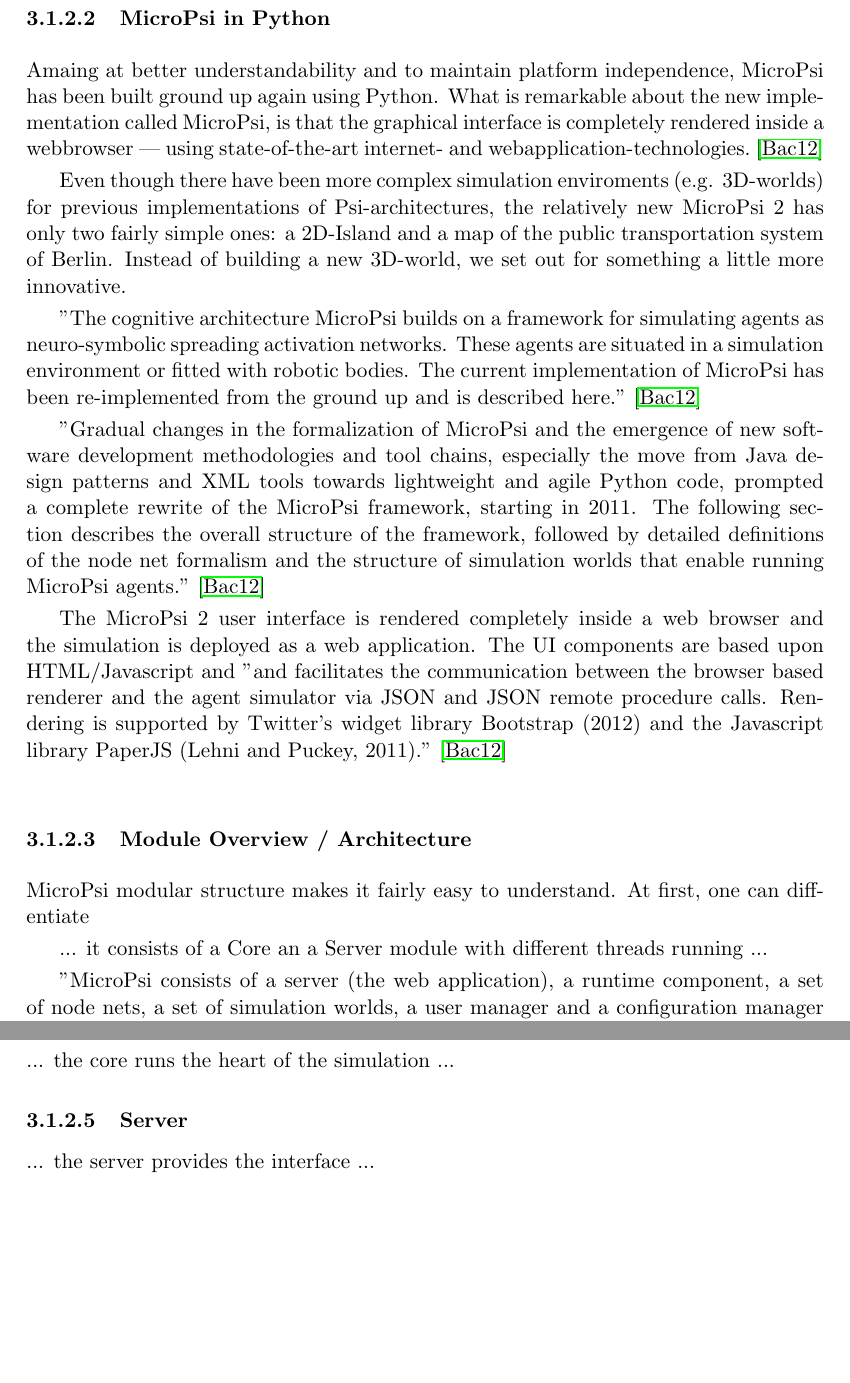
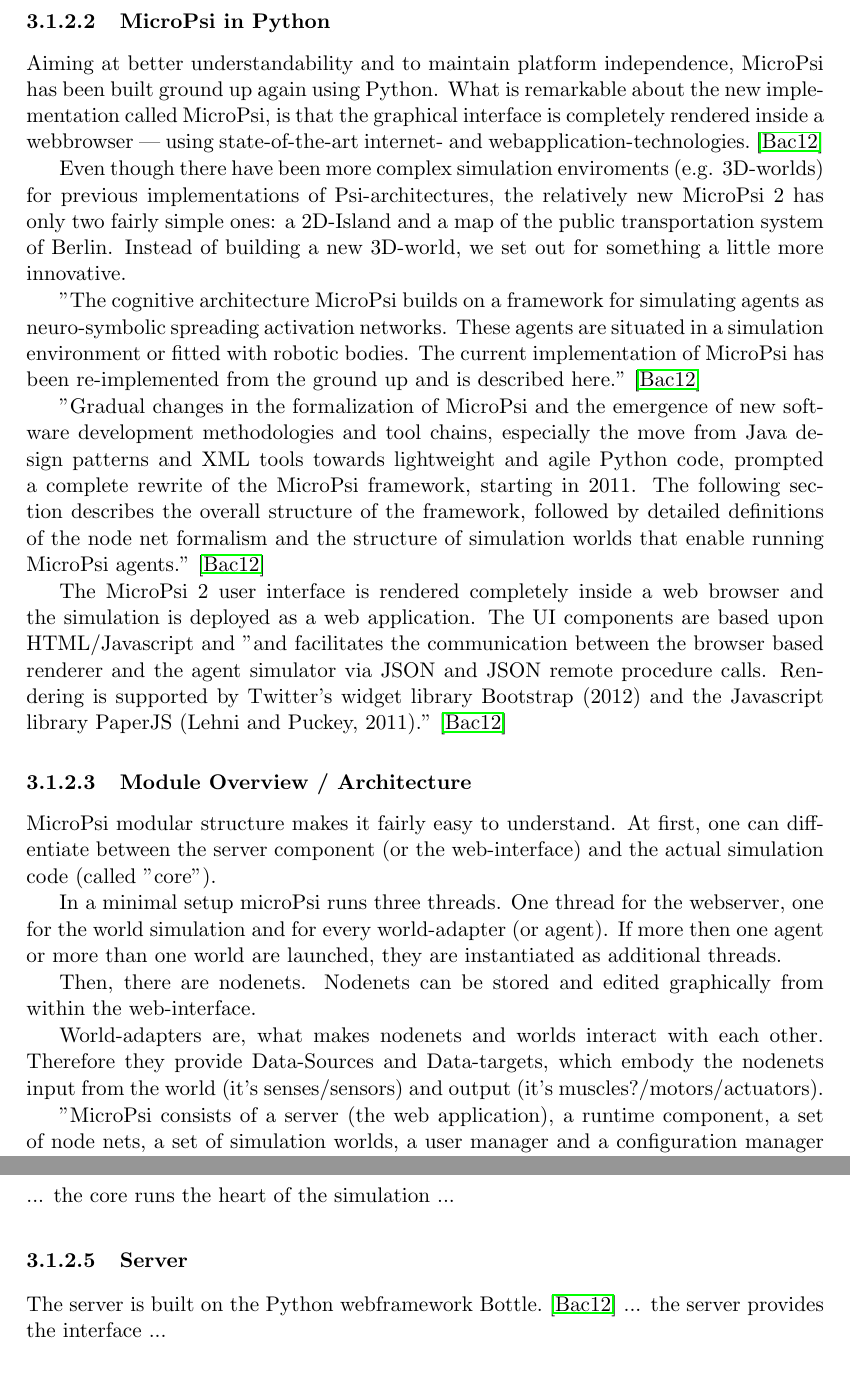
Before and after one commit to jonasrk/Minecraft-MicroPsi-Bachelorarbeit, a LaTeX thesis (thesis.tex, which reads text/foundations.tex): two parts of pages 18 and 20 of 39, joined at a grey line, cut so that both start at the same text, the shorter picture padded with empty space. Compiled offline with pdfLaTeX.

Commit message:
more text

```diff
--- a/text/foundations.tex
+++ b/text/foundations.tex
@@ -21,7 +21,7 @@ From 2003 to 2009 they built an implementation in Java. It consisted of a graphi
 "The first implementation of the MicroPsi framework spanned the years 2003 to 2009, and was built in Java as a set of plugins for the Eclipse IDE. The graphical edi- tor was built on SWT. It comprised about 60000 lines of code, and although a lot of effort went towards platform independence (with the exception of a DirectX/.Net based 3D viewer component), deployment on the various operating systems and across several versions of Eclipse became support intensive, especially after its adop- tion by teams outside of our group."~\cite{conf/agi/Bach12}
 
             \subsubsection{MicroPsi in Python}
-Amaing at better understandability and to maintain platform independence, MicroPsi has been built ground up again using Python. What is remarkable about the new implementation called MicroPsi, is that the graphical interface is completely rendered inside a webbrowser --- using state-of-the-art internet- and webapplication-technologies.~\cite{conf/agi/Bach12}
+Aiming at better understandability and to maintain platform independence, MicroPsi has been built ground up again using Python. What is remarkable about the new implementation called MicroPsi, is that the graphical interface is completely rendered inside a webbrowser --- using state-of-the-art internet- and webapplication-technologies.~\cite{conf/agi/Bach12}
 
 Even though there have been more complex simulation enviroments (e.g. 3D-worlds) for previous implementations of Psi-architectures, the relatively new MicroPsi 2 has only two fairly simple ones: a 2D-Island and a map of the public transportation system of Berlin. Instead of building a new 3D-world, we set out for something a little more innovative.
 
@@ -32,9 +32,13 @@ Even though there have been more complex simulation enviroments (e.g. 3D-worlds)
 The MicroPsi 2 user interface is rendered completely inside a web browser and the simulation is deployed as a web application. The UI components are based upon HTML/Javascript and "and facilitates the communication between the browser based renderer and the agent simulator via JSON and JSON remote procedure calls. Rendering is supported by Twitter’s widget library Bootstrap (2012) and the Javascript library PaperJS (Lehni and Puckey, 2011)."~\cite{conf/agi/Bach12}
 
             \subsubsection{Module Overview / Architecture}
-MicroPsi modular structure makes it fairly easy to understand. At first, one can diffentiate
+MicroPsi modular structure makes it fairly easy to understand. At first, one can diffentiate between the server component (or the web-interface) and the actual simulation code (called "core").
 
-... it consists of a Core an a Server module with different threads running ...
+In a minimal setup microPsi runs three threads. One thread for the webserver, one for the world simulation and for every world-adapter (or agent). If more then one agent or more than one world are launched, they are instantiated as additional threads.
+
+Then, there are nodenets. Nodenets can be stored and edited graphically from within the web-interface.
+
+World-adapters are, what makes nodenets and worlds interact with each other. Therefore they provide Data-Sources and Data-targets, which embody the nodenets input from the world (it's senses/sensors) and output (it's muscles?/motors/actuators).
 
 "MicroPsi consists of a server (the web application), a runtime component, a set of node nets, a set of simulation worlds, a user manager and a configuration manager (figure 2). The server is built on the micro web framework Bottle (Hellkamp 2011) and communicates with all current users via their web browsers through the Server API. User sessions and access rights are handled by the user manager component.
 On startup, the server invokes the runtime component, which interfaces to the server with the MicroPsi API. The runtime is designed to work independently of the server and does not need to be deployed as a web application (command line interac- tion or OS based user interfaces are possible as well).
@@ -61,6 +65,7 @@ The current priority of MicroPsi 2 lies on affective simulation for problem solv
 ... the core runs the heart of the simulation ...
 
             \subsubsection{Server}
+The server is built on the Python webframework Bottle.~\cite{conf/agi/Bach12}
 ... the server provides the interface ...
 
             \subsubsection{Simulation Environments}
```
Also changed, not shown: text/background.tex (+1 -1 lines), text/foundations.tex (2 more changed lines).
